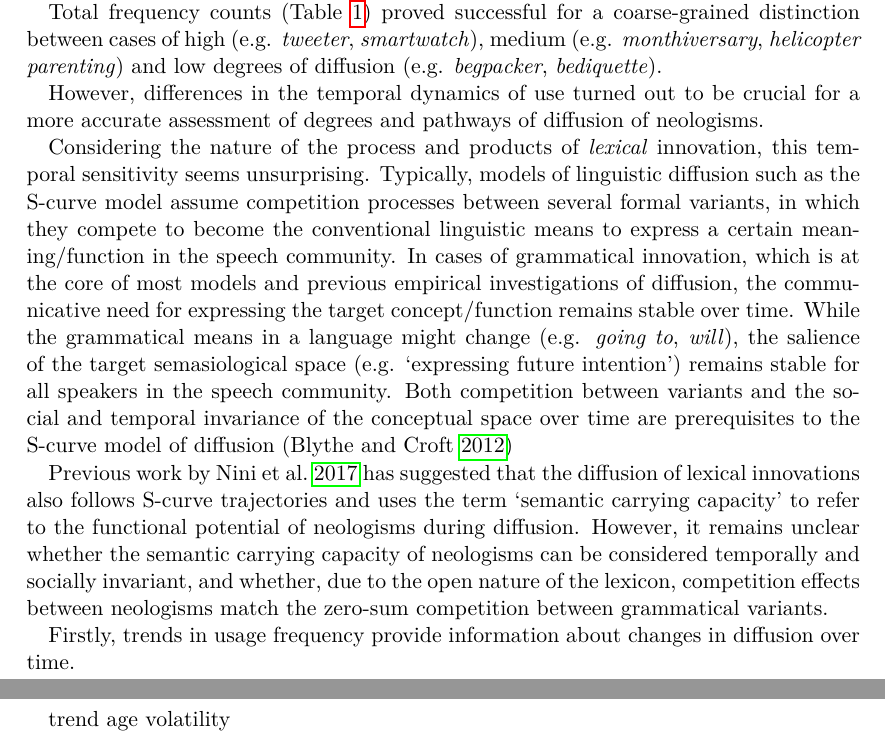
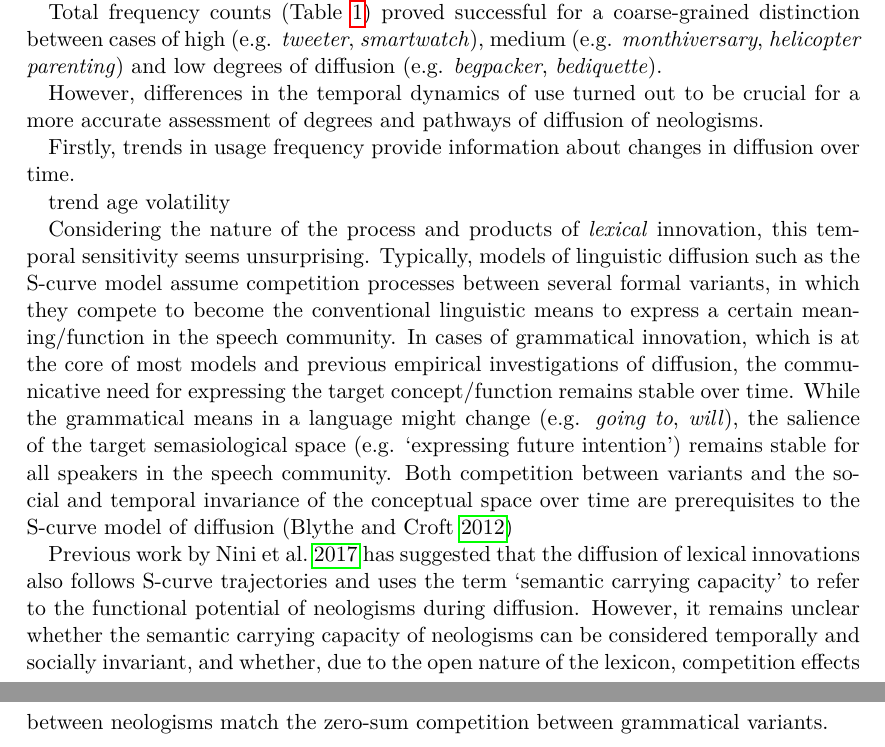
Before and after one commit to wuqui/sna, a LaTeX paper (doc/sna.tex): two parts of pages 29 and 30 of 34, joined at a grey line, cut so that both start at the same text. Compiled offline with pdfLaTeX.

Commit message:
continue with discussion

```diff
--- a/doc/sna.tex
+++ b/doc/sna.tex
@@ -764,15 +764,16 @@ The paper is structured as follows. Section 2 presents an overview of previous a
 
     However, differences in the temporal dynamics of use turned out to be crucial for a more accurate assessment of degrees and pathways of diffusion of neologisms.
 
-    Considering the nature of the process and products of \emph{lexical} innovation, this temporal sensitivity seems unsurprising. Typically, models of linguistic diffusion such as the S-curve model assume competition processes between several formal variants, in which they compete to become the conventional linguistic means to express a certain meaning/function in the speech community. In cases of grammatical innovation, which is at the core of most models and previous empirical investigations of diffusion, the communicative need for expressing the target concept/function remains stable over time. While the grammatical means in a language might change (e.g. \ol{going to}, \ol{will}), the salience of the target semasiological space (e.g. \mn{expressing future intention}) remains stable for all speakers in the speech community. Both competition between variants and the social and temporal invariance of the conceptual space over time are prerequisites to the S-curve model of diffusion \parencite{Blythe2012ScurvesMechanisms}
-
-    Previous work by \cite{Nini2017ApplicationGrowth} has suggested that the diffusion of lexical innovations also follows S-curve trajectories and uses the term \enquote{semantic carrying capacity} to refer to the functional potential of neologisms during diffusion. However, it remains unclear whether the semantic carrying capacity of neologisms can be considered temporally and socially invariant, and whether, due to the open nature of the lexicon, competition effects between neologisms match the zero-sum competition between grammatical variants.
-
     Firstly, trends in usage frequency provide information about changes in diffusion over time.
 
     trend
     age
     volatility
+
+    Considering the nature of the process and products of \emph{lexical} innovation, this temporal sensitivity seems unsurprising. Typically, models of linguistic diffusion such as the S-curve model assume competition processes between several formal variants, in which they compete to become the conventional linguistic means to express a certain meaning/function in the speech community. In cases of grammatical innovation, which is at the core of most models and previous empirical investigations of diffusion, the communicative need for expressing the target concept/function remains stable over time. While the grammatical means in a language might change (e.g. \ol{going to}, \ol{will}), the salience of the target semasiological space (e.g. \mn{expressing future intention}) remains stable for all speakers in the speech community. Both competition between variants and the social and temporal invariance of the conceptual space over time are prerequisites to the S-curve model of diffusion \parencite{Blythe2012ScurvesMechanisms}
+
+    Previous work by \cite{Nini2017ApplicationGrowth} has suggested that the diffusion of lexical innovations also follows S-curve trajectories and uses the term \enquote{semantic carrying capacity} to refer to the functional potential of neologisms during diffusion. However, it remains unclear whether the semantic carrying capacity of neologisms can be considered temporally and socially invariant, and whether, due to the open nature of the lexicon, competition effects between neologisms match the zero-sum competition between grammatical variants.
+
 
   \subsection{SNA}
 
```
